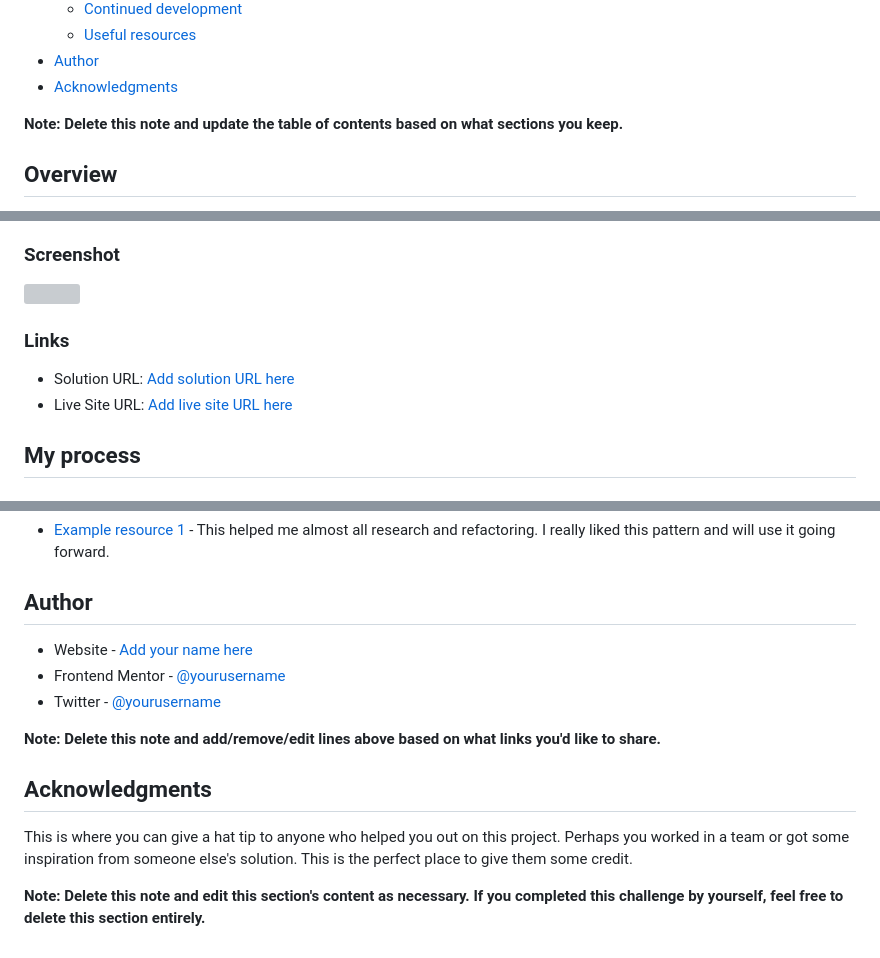
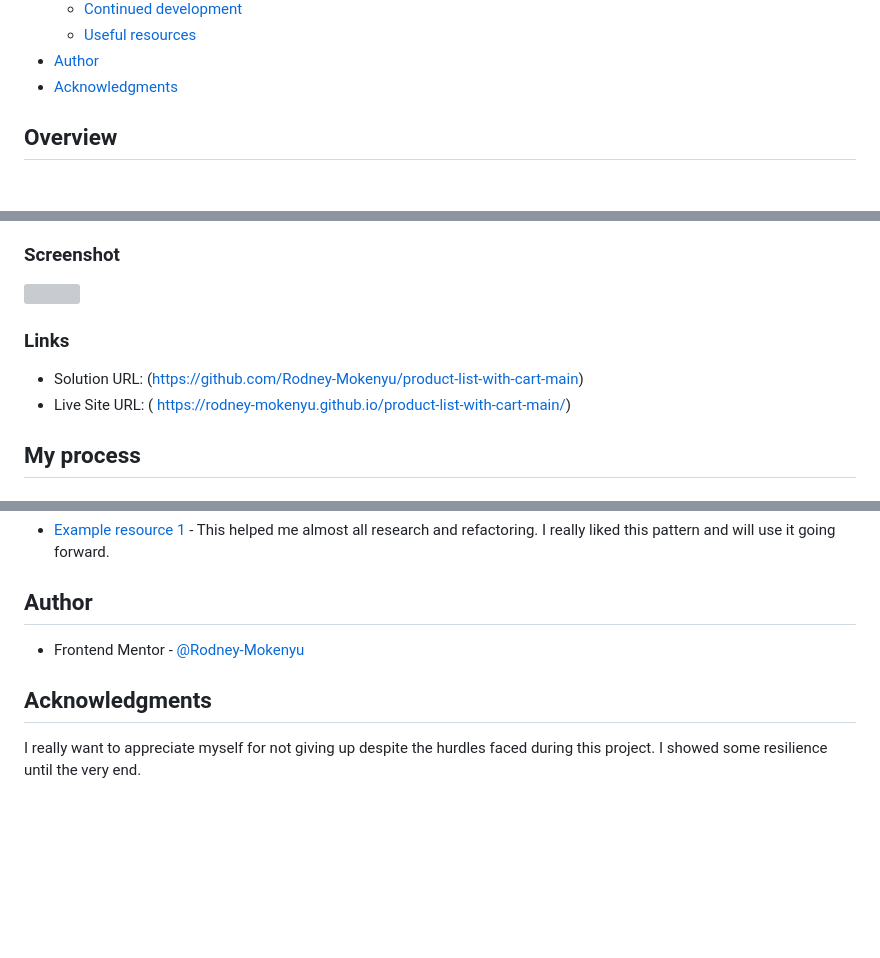
Before and after one commit to Rodney-Mokenyu/product-list-with-cart-main, a Markdown page: README.md, 3 parts joined by grey strips. GitHub-like rendering; blank space fills up the shorter version; grey boxes are pictures that could not be loaded.

```diff
--- a/README.md
+++ b/README.md
@@ -16,7 +16,7 @@ This is a solution to the [Product list with cart challenge on Frontend Mentor](
 - [Author](#author)
 - [Acknowledgments](#acknowledgments)
 
-**Note: Delete this note and update the table of contents based on what sections you keep.**
+
 
 ## Overview
   This was another project on front end developement. Product list with cart is a project that is about building a shopping webpage with cart functionality and in a responsive design manner.
@@ -39,8 +39,8 @@ Users should be able to:
 
 ### Links
 
-- Solution URL: [Add solution URL here](https://your-solution-url.com)
-- Live Site URL: [Add live site URL here](https://your-live-site-url.com)
+- Solution URL: (https://github.com/Rodney-Mokenyu/product-list-with-cart-main)
+- Live Site URL: ( https://rodney-mokenyu.github.io/product-list-with-cart-main/)
 
 ## My process
 
@@ -138,14 +138,10 @@ As with most of my projects, I would like to continue developing my js DOM manip
 
 ## Author
 
-- Website - [Add your name here](https://www.your-site.com)
-- Frontend Mentor - [@yourusername](https://www.frontendmentor.io/profile/yourusername)
-- Twitter - [@yourusername](https://www.twitter.com/yourusername)
 
-**Note: Delete this note and add/remove/edit lines above based on what links you'd like to share.**
+- Frontend Mentor - [@Rodney-Mokenyu](https://www.frontendmentor.io/profile/Rodney-Mokenyu)
+
+
 
 ## Acknowledgments
-
-This is where you can give a hat tip to anyone who helped you out on this project. Perhaps you worked in a team or got some inspiration from someone else's solution. This is the perfect place to give them some credit.
-
-**Note: Delete this note and edit this section's content as necessary. If you completed this challenge by yourself, feel free to delete this section entirely.**
+I really want to appreciate myself for not giving up despite the hurdles faced during this project. I showed some resilience until the very end.
```
Also changed, not shown: other parts of README.md (+1 -1 lines).
